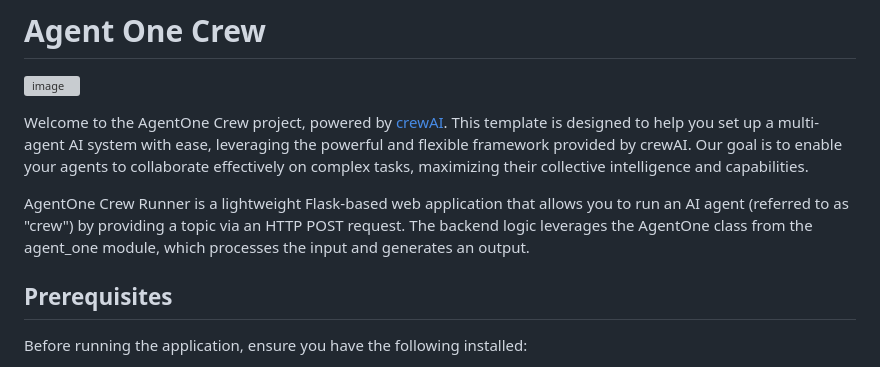
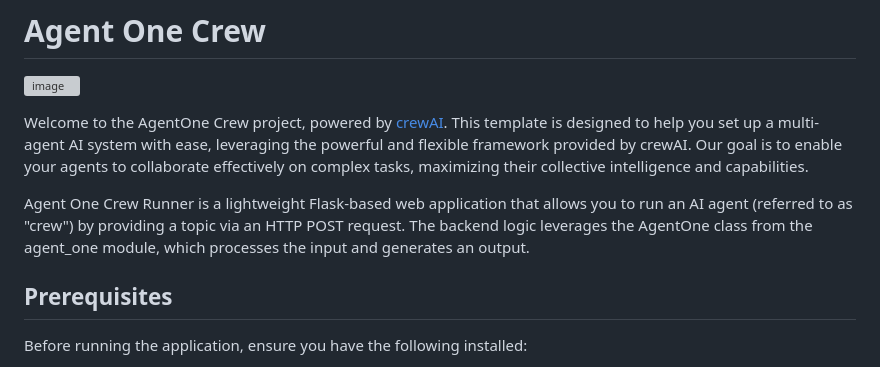
Before and after one commit to paulchworks/agent_one, a Markdown page: README.md, the part around the change. GitHub-like rendering; grey boxes are pictures that could not be loaded.

```diff
--- a/README.md
+++ b/README.md
@@ -3,7 +3,7 @@
 
 Welcome to the AgentOne Crew project, powered by [crewAI](https://crewai.com). This template is designed to help you set up a multi-agent AI system with ease, leveraging the powerful and flexible framework provided by crewAI. Our goal is to enable your agents to collaborate effectively on complex tasks, maximizing their collective intelligence and capabilities.
 
-AgentOne Crew Runner is a lightweight Flask-based web application that allows you to run an AI agent (referred to as "crew") by providing a topic via an HTTP POST request. The backend logic leverages the AgentOne class from the agent_one module, which processes the input and generates an output.
+Agent One Crew Runner is a lightweight Flask-based web application that allows you to run an AI agent (referred to as "crew") by providing a topic via an HTTP POST request. The backend logic leverages the AgentOne class from the agent_one module, which processes the input and generates an output.
 
 ## Prerequisites
 Before running the application, ensure you have the following installed:
```
